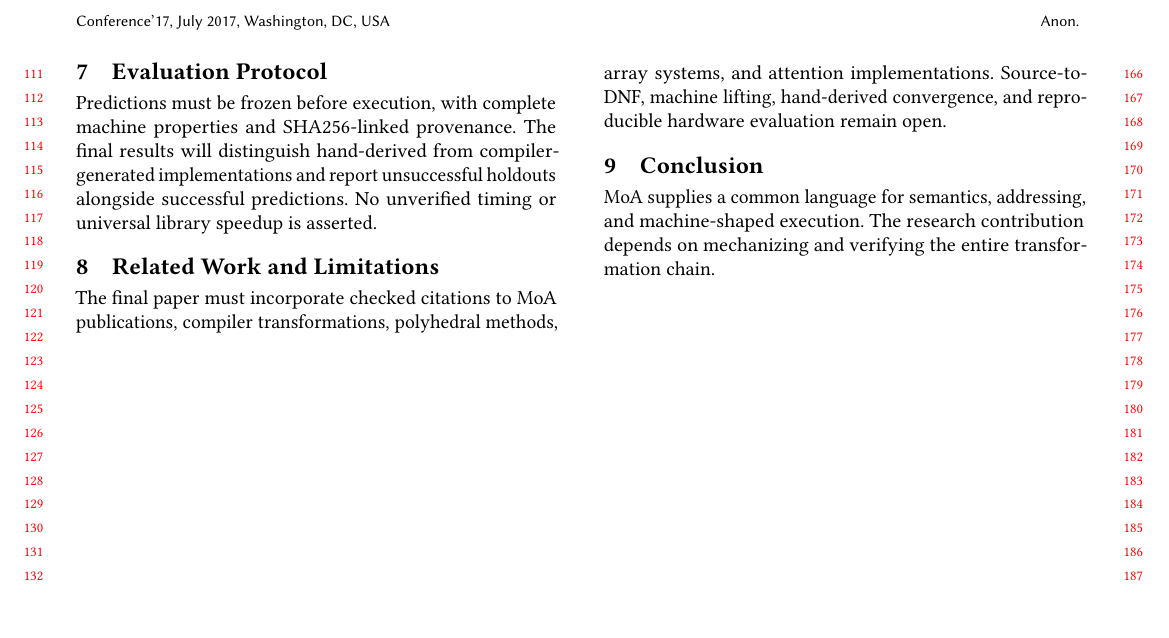
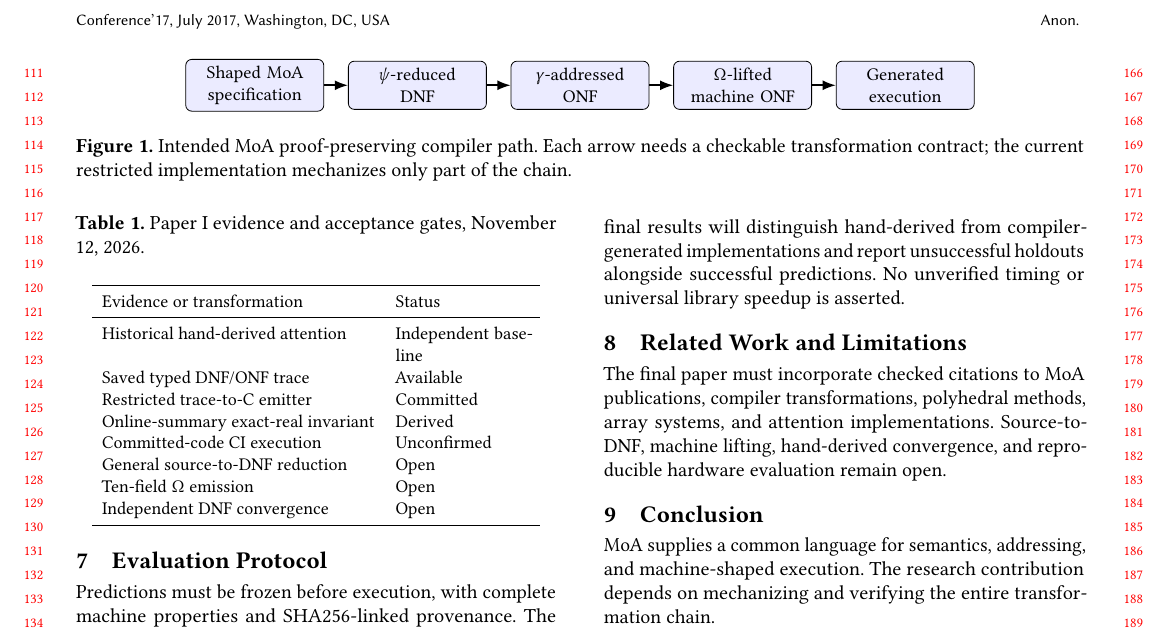
Before and after one commit to womenflyplanes/moa-compiler, a LaTeX paper (submissions/CC2027/moa_cc2027_10page.tex): part of page 2 of 2, cut so that both start at the same text. Compiled offline with pdfLaTeX.

Commit message:
paper: add MoA pipeline diagram and evidence-status table to separate CC submission

```diff
--- a/submissions/CC2027/moa_cc2027_10page.tex
+++ b/submissions/CC2027/moa_cc2027_10page.tex
@@ -1,4 +1,7 @@
 \documentclass[sigplan,10pt,review,anonymous]{acmart}
+\usepackage{booktabs}
+\usepackage{tikz}
+\usetikzlibrary{arrows.meta,positioning}
 \settopmatter{printacmref=false}
 \setcopyright{none}
 \begin{document}
@@ -8,6 +11,24 @@ The Mathematics of Arrays (MoA) describes computations through array shapes and
 \end{abstract}
 \maketitle
 \section{Introduction}
+\begin{figure*}[t]
+\centering
+\begin{tikzpicture}[>=Latex,node distance=0.42cm,
+stage/.style={draw,rounded corners=3pt,fill=blue!8,minimum height=0.85cm,text width=2.2cm,align=center,font=\small}]
+\node[stage] (source) {Shaped MoA\\specification};
+\node[stage,right=of source] (dnf) {$\psi$-reduced\\DNF};
+\node[stage,right=of dnf] (onf) {$\gamma$-addressed\\ONF};
+\node[stage,right=of onf] (omega) {$\Omega$-lifted\\machine ONF};
+\node[stage,right=of omega] (code) {Generated\\execution};
+\draw[->,thick] (source)--(dnf);
+\draw[->,thick] (dnf)--(onf);
+\draw[->,thick] (onf)--(omega);
+\draw[->,thick] (omega)--(code);
+\end{tikzpicture}
+\caption{Intended MoA proof-preserving compiler path. Each arrow needs a checkable transformation contract; the current restricted implementation mechanizes only part of the chain.}
+\label{fig:moa-path}
+\end{figure*}
+
 Our objective is to derive implementations from one mathematical semantics across machine shapes, not simply to emit an attention kernel. Independently hand-derived and compiler-derived computations must agree at a canonical DNF under identical shape, domain, and observable-output contracts. Distinct legal derivation sequences are allowed. This paper addresses forward attention (Paper I) only.
 \section{MoA Foundations}
 For a shaped array $A$, $\rho A$ denotes its shape, $\langle i_0,\ldots,i_{r-1}\rangle\psi A$ selects a component, and $\tau(A)=\prod(\rho A)$. Matrix multiplication is expressed as
@@ -51,6 +72,25 @@ z_{t+1}=w_{\rm old}z_t+w_{\rm new},
 The exponential identity $e^{x-a'}=e^{x-a_t}e^{a_t-a'}$ establishes the invariant by induction over finite keys. At $t=m$, $\langle i,v\rangle\psi O=(\langle v\rangle\psi u_m)/z_m$. This is exact-real reasoning; floating-point results require tolerance-based validation.
 \section{Implementation and Evidence}
 The restricted typed-trace emitter validates the saved DNF/ONF access schema and emits output-only C with $\gamma$-derived addresses. A test harness compiles generated C, checks finite results against an independent oracle, and rejects altered trace records. This does not yet demonstrate general source-to-DNF normalization or automated $\Omega$ lifting. Existing hand-derived ACCESS results are historical evidence, not compiler output.
+\begin{table}[t]
+\caption{Paper I evidence and acceptance gates, November 12, 2026.}
+\label{tab:gates}
+\centering\small
+\begin{tabular}{p{0.57\columnwidth}p{0.28\columnwidth}}
+\toprule
+Evidence or transformation & Status\\
+\midrule
+Historical hand-derived attention & Independent baseline\\
+Saved typed DNF/ONF trace & Available\\
+Restricted trace-to-C emitter & Committed\\
+Online-summary exact-real invariant & Derived\\
+Committed-code CI execution & Unconfirmed\\
+General source-to-DNF reduction & Open\\
+Ten-field $\Omega$ emission & Open\\
+Independent DNF convergence & Open\\
+\bottomrule
+\end{tabular}
+\end{table}
 \section{Evaluation Protocol}
 Predictions must be frozen before execution, with complete machine properties and SHA256-linked provenance. The final results will distinguish hand-derived from compiler-generated implementations and report unsuccessful holdouts alongside successful predictions. No unverified timing or universal library speedup is asserted.
 \section{Related Work and Limitations}
```
